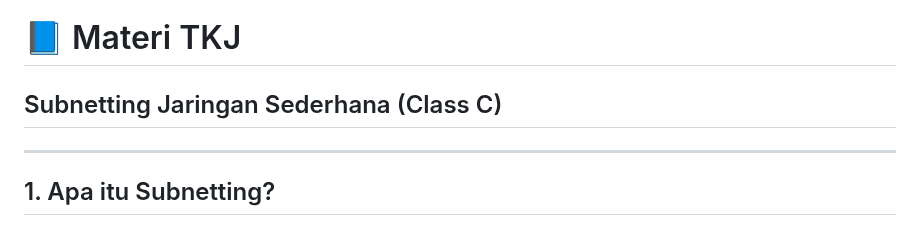
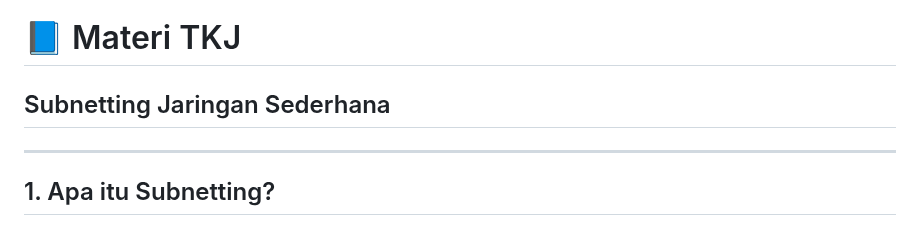
Before and after one commit to Fadel1106/SMK_Mandiri, a Markdown page: Dasar Kejuruan/09. Subneting.md, the part around the change. Drawn GitHub-style.

```diff
--- a/Dasar Kejuruan/09. Subneting.md
+++ b/Dasar Kejuruan/09. Subneting.md
@@ -1,5 +1,5 @@
 # 📘 Materi TKJ
-## Subnetting Jaringan Sederhana (Class C)
+## Subnetting Jaringan Sederhana
 
 ---
 
```
